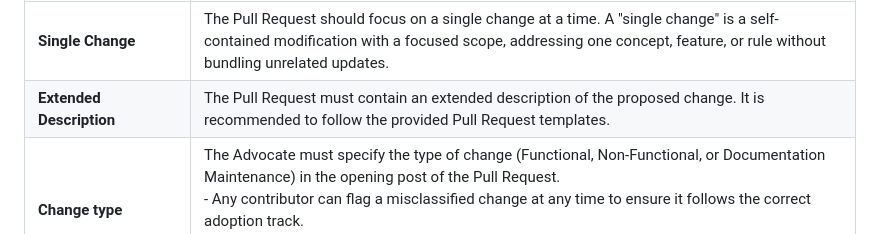
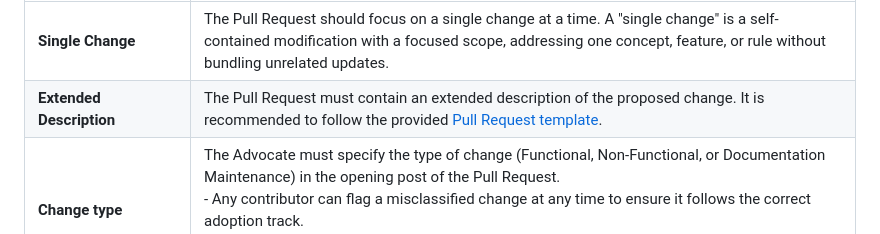
Before and after one commit to google/transit, a Markdown page: gtfs/Governance/change-process.md, the part around the change. GitHub-like rendering.

Commit message:
Add link to PR template in change-process.md

```diff
--- a/gtfs/Governance/change-process.md
+++ b/gtfs/Governance/change-process.md
@@ -151,7 +151,7 @@ A proposal to change the specification is published by opening a Pull Request in
 | Requirement | Details |
 | :---- | :---- |
 | **Single Change** | The Pull Request should focus on a single change at a time. A "single change" is a self-contained modification with a focused scope, addressing one concept, feature, or rule without bundling unrelated updates. |
-| **Extended Description**  | The Pull Request must contain an extended description of the proposed change. It is recommended to follow the provided Pull Request templates. |
+| **Extended Description**  | The Pull Request must contain an extended description of the proposed change. It is recommended to follow the provided [Pull Request template](../../.github/PULL_REQUEST_TEMPLATE.md). |
 | **Change type** | The Advocate must specify the type of change (Functional, Non-Functional, or Documentation Maintenance) in the opening post of the Pull Request.  <br>- Any contributor can flag a misclassified change at any time to ensure it follows the correct adoption track. <br>- If no consensus is reached, the Maintainer can provide clarification and recommend the appropriate track. |
 | **Proposed Discussion Period** | The Advocate should specify a minimum estimated discussion period length based on the scope of the proposed change.  <br>- Example: “I recommend reserving at least one month for discussion to ensure everyone has sufficient time to discuss the proposal.” |
 | **Mailing List Announcement** | The Advocate must announce the creation of the Pull Request in the [GTFS Changes mailing list](https://groups.google.com/g/gtfs-changes), including: A brief description of the change and a link to the Pull Request. |
```
